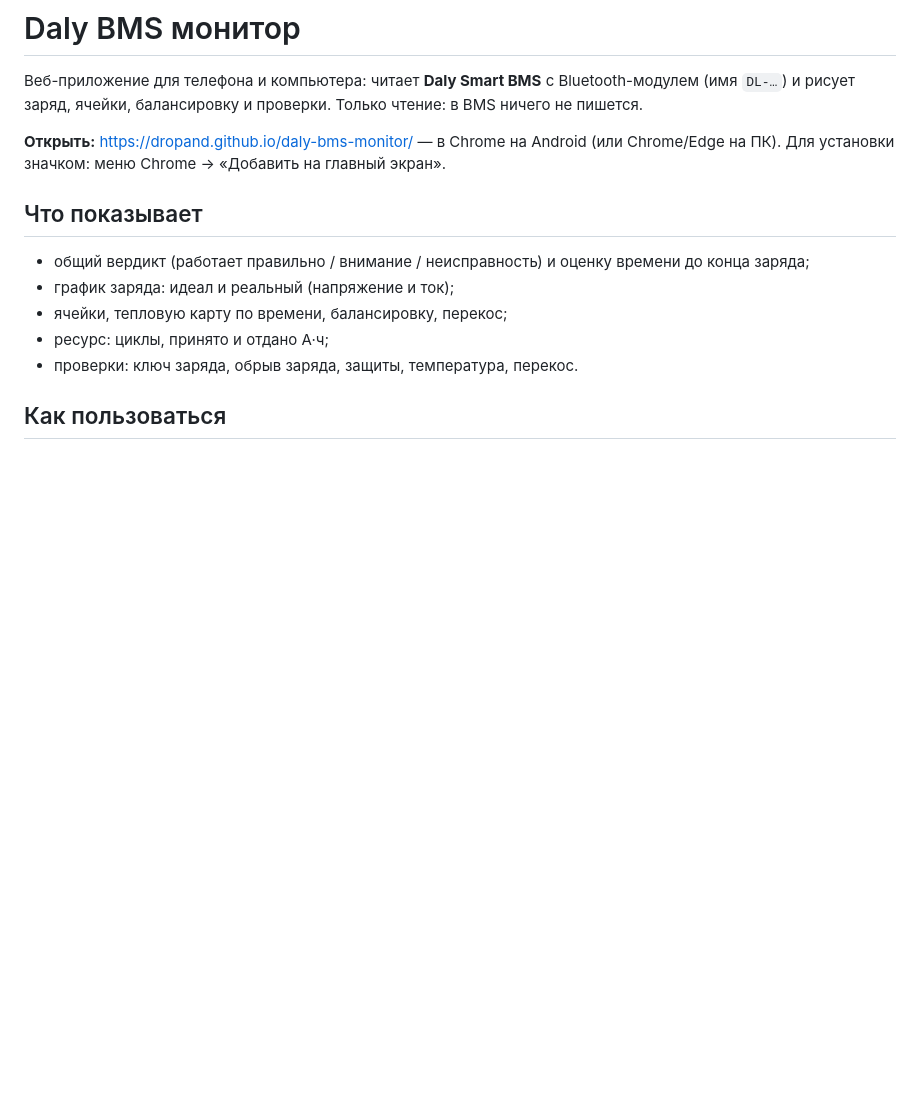
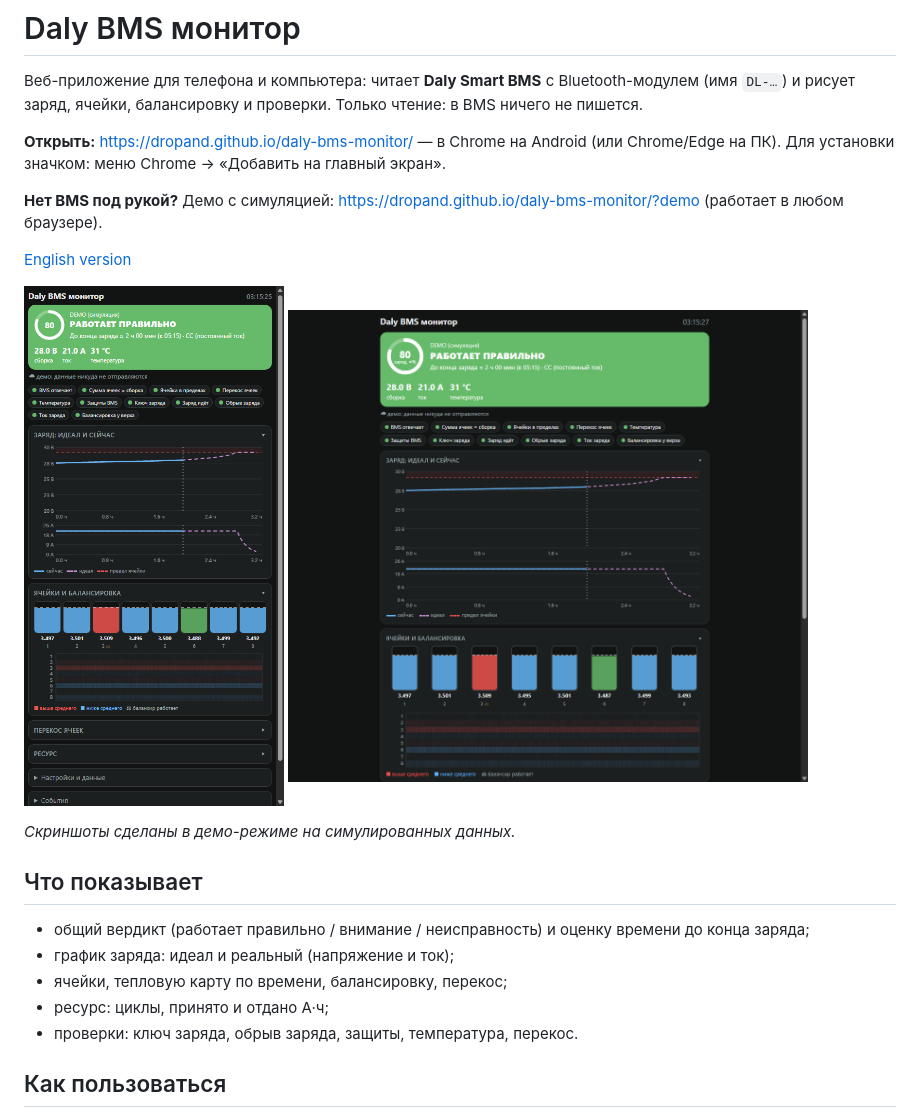
Before and after one commit to dropand/daly-bms-monitor, a Markdown page: README.md, the part around the change. Rendered like a GitHub page; pictures changed too: docs/screenshot-desktop.png (added), docs/screenshot-mobile.png (added); blank space fills up the shorter version.

Commit message:
README на английском, скриншоты демо, ссылка на демо в README

```diff
--- a/README.md
+++ b/README.md
@@ -3,6 +3,17 @@
 Веб-приложение для телефона и компьютера: читает **Daly Smart BMS** с Bluetooth-модулем (имя `DL-…`) и рисует заряд, ячейки, балансировку и проверки. Только чтение: в BMS ничего не пишется.
 
 **Открыть:** https://dropand.github.io/daly-bms-monitor/ — в Chrome на Android (или Chrome/Edge на ПК). Для установки значком: меню Chrome → «Добавить на главный экран».
+
+**Нет BMS под рукой?** Демо с симуляцией: https://dropand.github.io/daly-bms-monitor/?demo (работает в любом браузере).
+
+[English version](README.en.md)
+
+<p>
+  <img src="docs/screenshot-mobile.png" alt="Телефон (демо, симуляция)" width="260">
+  <img src="docs/screenshot-desktop.png" alt="ПК (демо, симуляция)" width="520">
+</p>
+
+*Скриншоты сделаны в демо-режиме на симулированных данных.*
 
 ## Что показывает
 - общий вердикт (работает правильно / внимание / неисправность) и оценку времени до конца заряда;
```
Also changed, not shown: README.en.md (added, +44 -0 lines).
